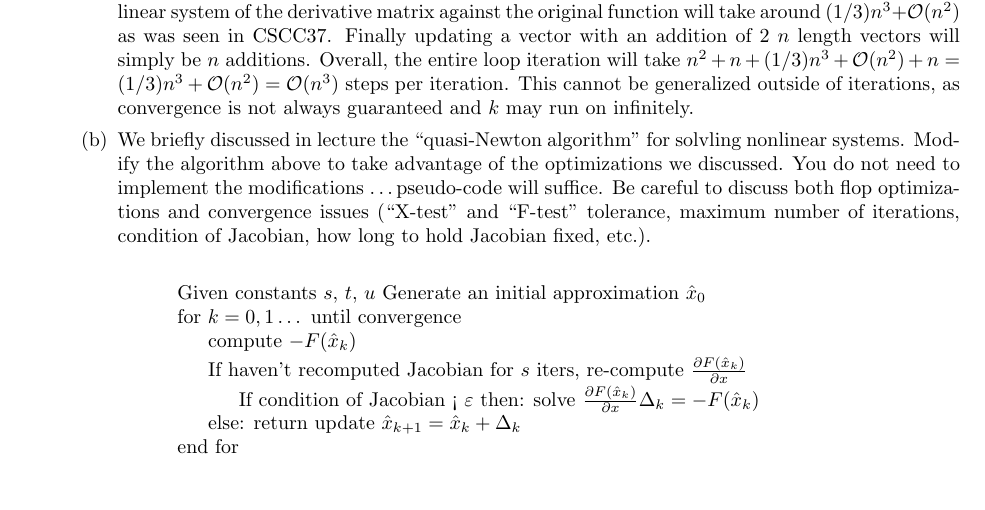
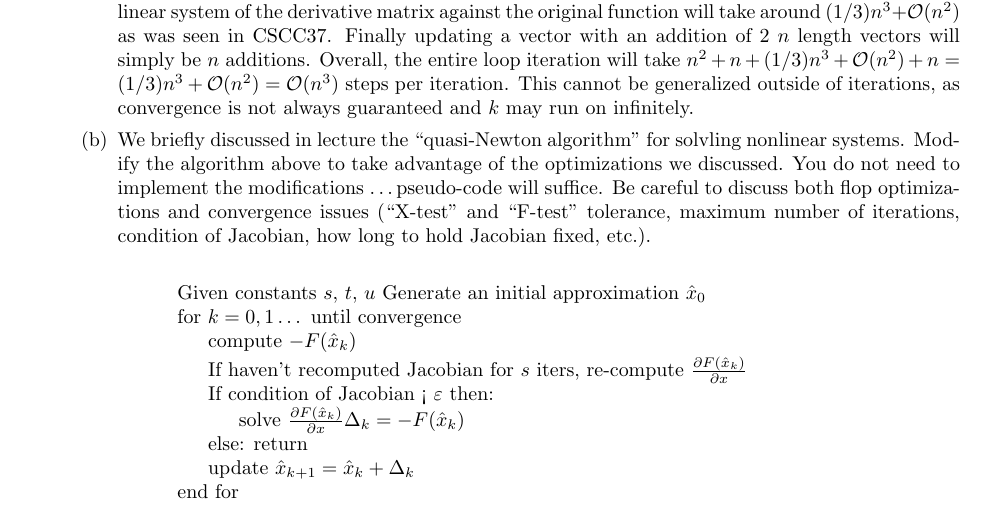
Before and after one commit to poonkeegan/school, a LaTeX document (cscd37/assgn2.tex): part of page 1 of 10, cut so that both start at the same text. Compiled offline with pdfLaTeX.

Commit message:
Mon Mar 12 17:47:19 EDT 2018

```diff
--- a/cscd37/assgn2.tex
+++ b/cscd37/assgn2.tex
@@ -62,9 +62,10 @@ poonkeeg\\
                 for $k = 0,1\dots$ until convergence\;
                 \Indp compute $-F(\hat x_k)$ \;
                     If haven't recomputed Jacobian for $s$ iters, re-compute $\frac{\partial F(\hat x_k)}{\partial x}$ \;
-                    If condition of Jacobian < $\varepsilon$ then:
+                    If condition of Jacobian < $\varepsilon$ then:  \\
                     \Indp solve $\frac{\partial F(\hat x_k)}{\partial x} \Delta_k = -F(\hat x_k)$ \;
-                    \Indm else: return
+                    \Indm else: return \\
+
                     update $\hat x_{k+1} = \hat x_k + \Delta_k$ \;
                 \Indm end for
             }
```
Also changed, not shown: cscd37/assgn2.pdf.
